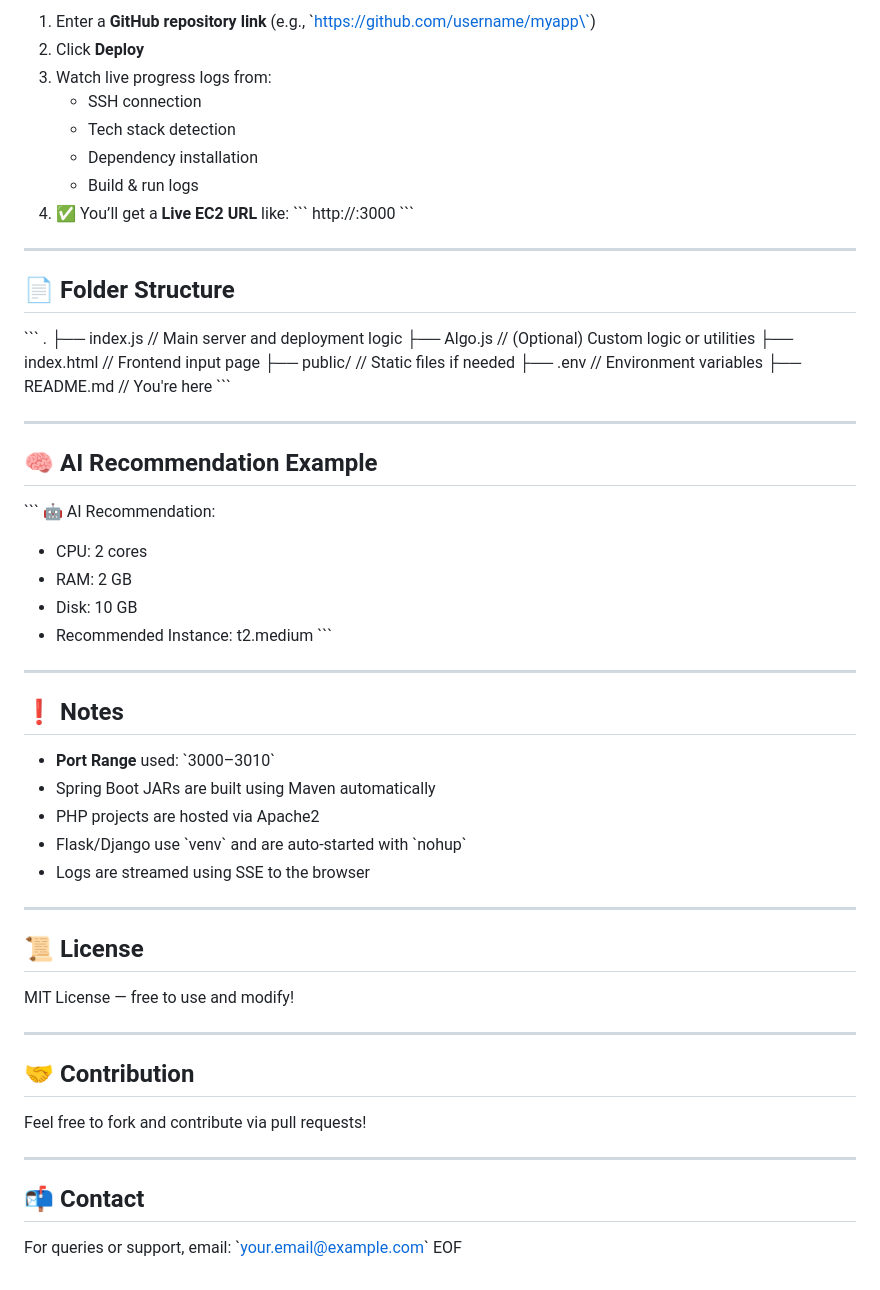
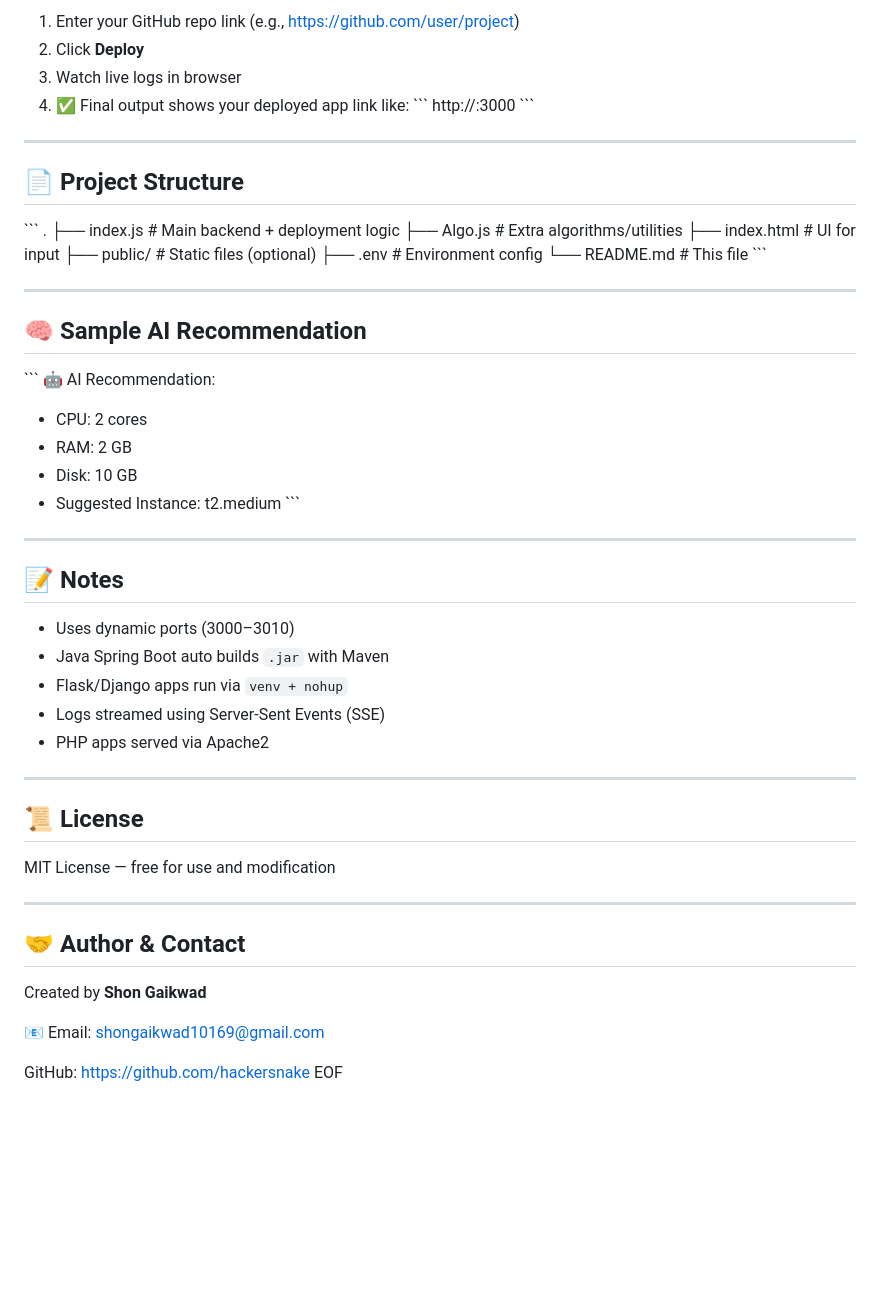
Before and after one commit to hackersnake/devops-assistant, a Markdown page: README.md, the part around one of its changes. Rendered like a GitHub page; blank space fills up the shorter version.

```diff
--- a/README.md
+++ b/README.md
@@ -86,67 +89,61 @@ Now visit: [http://localhost:5000](http://localhost:5000)
 
-1. Enter a **GitHub repository link** (e.g., \`https://github.com/username/myapp\`)
+1. Enter your GitHub repo link (e.g., https://github.com/user/project)
 2. Click **Deploy**
-3. Watch live progress logs from:
-   - SSH connection
-   - Tech stack detection
-   - Dependency installation
-   - Build & run logs
-4. ✅ You’ll get a **Live EC2 URL** like:
+3. Watch live logs in browser
+4. ✅ Final output shows your deployed app link like:
    \`\`\`
    http://<your-ec2-ip>:3000
    \`\`\`
 
 ---
 
-## 📄 Folder Structure
+## 📄 Project Structure
 
 \`\`\`
 .
-├── index.js             // Main server and deployment logic
-├── Algo.js              // (Optional) Custom logic or utilities
-├── index.html           // Frontend input page
-├── public/              // Static files if needed
-├── .env                 // Environment variables
-├── README.md            // You're here
+├── index.js         # Main backend + deployment logic
+├── Algo.js          # Extra algorithms/utilities
+├── index.html       # UI for input
+├── public/          # Static files (optional)
+├── .env             # Environment config
+└── README.md        # This file
 \`\`\`
 
 ---
 
-## 🧠 AI Recommendation Example
+## 🧠 Sample AI Recommendation
 
 \`\`\`
 🤖 AI Recommendation:
 - CPU: 2 cores
 - RAM: 2 GB
 - Disk: 10 GB
-- Recommended Instance: t2.medium
+- Suggested Instance: t2.medium
 \`\`\`
 
 ---
 
-## ❗ Notes
+## 📝 Notes
 
-- **Port Range** used: \`3000–3010\`
-- Spring Boot JARs are built using Maven automatically
-- PHP projects are hosted via Apache2
-- Flask/Django use \`venv\` and are auto-started with \`nohup\`
-- Logs are streamed using SSE to the browser
+- Uses dynamic ports (3000–3010)
+- Java Spring Boot auto builds `.jar` with Maven
+- Flask/Django apps run via `venv + nohup`
+- Logs streamed using Server-Sent Events (SSE)
+- PHP apps served via Apache2
 
 ---
 
 ## 📜 License
 
-MIT License — free to use and modify!
+MIT License — free for use and modification
 
 ---
 
-## 🤝 Contribution
+## 🤝 Author & Contact
 
-Feel free to fork and contribute via pull requests!
+Created by **Shon Gaikwad**
 
----
+📧 Email: [shongaikwad10169@gmail.com](mailto:shongaikwad10169@gmail.com)
 
-## 📬 Contact
-
-For queries or support, email: \`your.email@example.com\`
+GitHub: [https://github.com/hackersnake](https://github.com/hackersnake)
 EOF
```
Also changed, not shown: other parts of README.md (+36 -33 lines).
